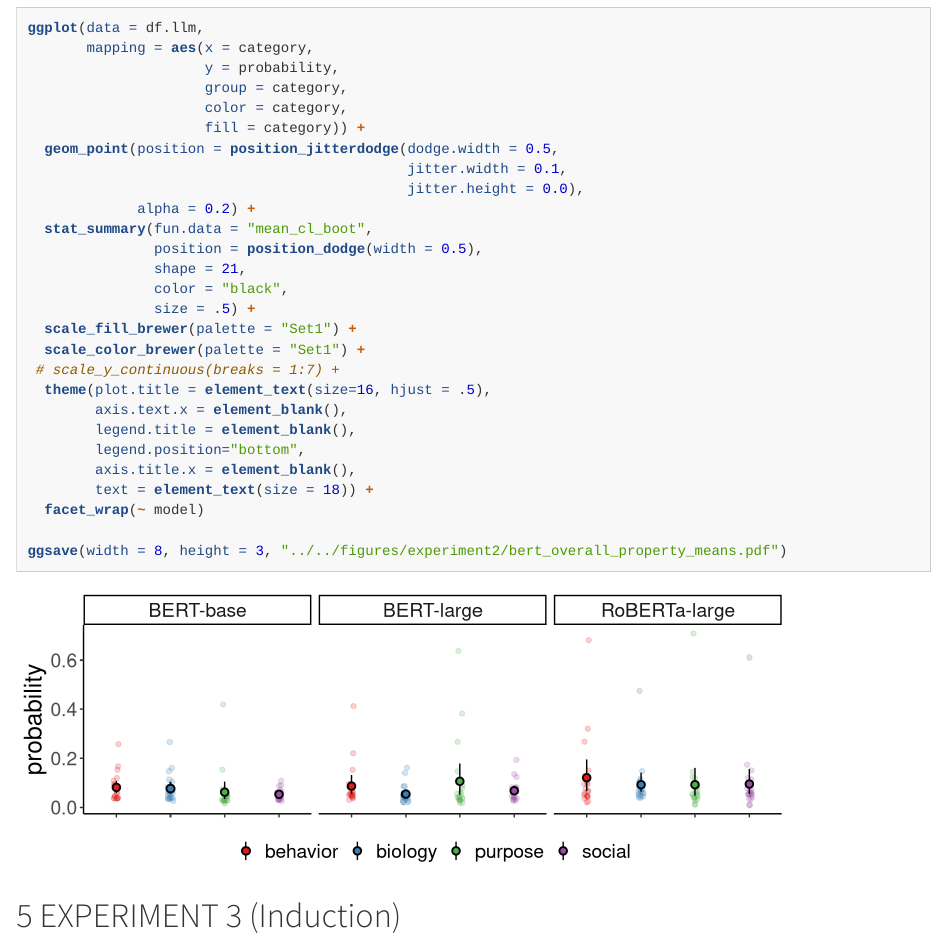
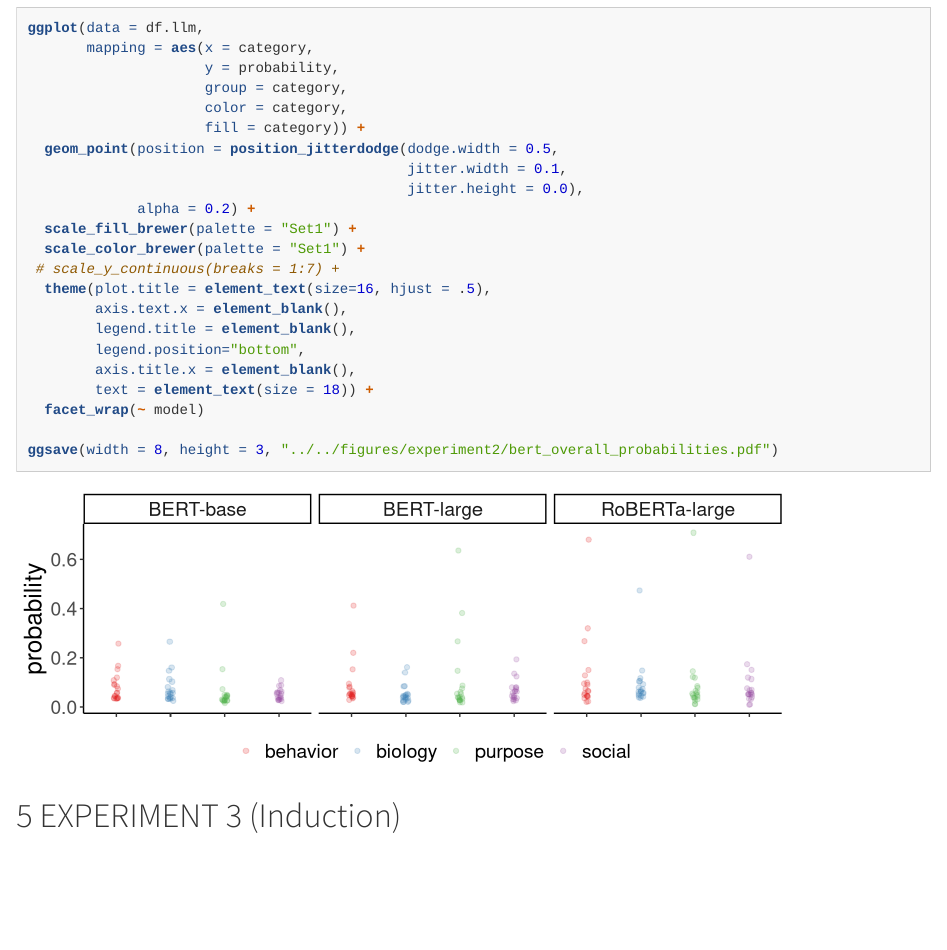
Before and after one commit to cicl-stanford/teleological_properties, an R Markdown document (code/R/teleological_properties.Rmd): the page in a window 1100 px wide, from 16250 px down. Rendered offline with R 4.5, knitr and Pandoc, with nearby package versions; code that draws random numbers runs with fixed seeds of ours; some code elsewhere in the file could not run offline; long lines of code are wrapped.

Commit message:
updated LLM plot

````diff
--- a/code/R/teleological_properties.Rmd
+++ b/code/R/teleological_properties.Rmd
@@ -605,11 +605,6 @@ ggplot(data = df.llm,
                                              jitter.width = 0.1,
                                              jitter.height = 0.0),
              alpha = 0.2) +
-  stat_summary(fun.data = "mean_cl_boot",
-               position = position_dodge(width = 0.5),
-               shape = 21,
-               color = "black",
-               size = .5) +
   scale_fill_brewer(palette = "Set1") +
   scale_color_brewer(palette = "Set1") +
  # scale_y_continuous(breaks = 1:7) +
@@ -621,7 +616,7 @@ ggplot(data = df.llm,
         text = element_text(size = 18)) +
   facet_wrap(~ model)
 
-ggsave(width = 8, height = 3, "../../figures/experiment2/bert_overall_property_means.pdf")
+ggsave(width = 8, height = 3, "../../figures/experiment2/bert_overall_probabilities.pdf")
 
 ```
 
````
Also changed, not shown: code/R/teleological_properties.html, figures/experiment1/exp1_top_stacked.pdf, figures/experiment2/bert_overall_probabilities.pdf (added), figures/experiment2/bert_overall_property_means.pdf (deleted), figures/experiment2/exp2_expected_property_selections_for_property_type_ratings.pdf, figures/experiment2/exp2_heat_map.pdf, figures/experiment2/exp2_property_by_condition_means.pdf, figures/experiment3/exp3_heat_map.pdf, figures/experiment3/exp3_property_by_condition_means.pdf, figures/experiment4/exp4_heat_map.pdf, figures/experiment4/exp4_property_by_condition_means.pdf, code/R/teleological_properties.Rmd (6 more changed lines).
